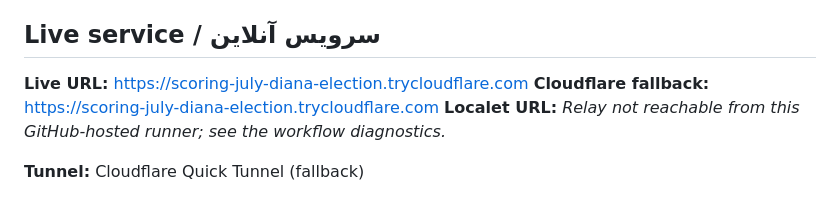
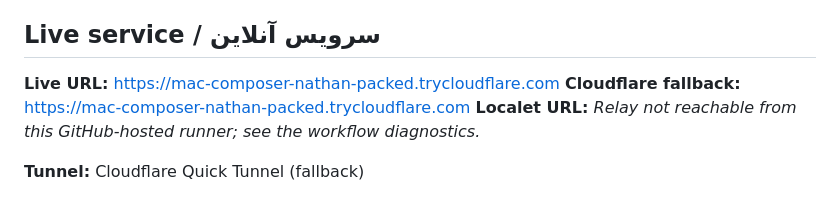
Before and after one commit to Amsh23/PicoHub, a Markdown page: README.md, the part around the change. GitHub-like rendering.

Commit message:
Update verified PicoHub public tunnel URL

```diff
--- a/README.md
+++ b/README.md
@@ -4,8 +4,8 @@
 
 ## Live service / سرویس آنلاین
 
-**Live URL:** [https://scoring-july-diana-election.trycloudflare.com](https://scoring-july-diana-election.trycloudflare.com)
-**Cloudflare fallback:** [https://scoring-july-diana-election.trycloudflare.com](https://scoring-july-diana-election.trycloudflare.com)
+**Live URL:** [https://mac-composer-nathan-packed.trycloudflare.com](https://mac-composer-nathan-packed.trycloudflare.com)
+**Cloudflare fallback:** [https://mac-composer-nathan-packed.trycloudflare.com](https://mac-composer-nathan-packed.trycloudflare.com)
 **Localet URL:** _Relay not reachable from this GitHub-hosted runner; see the workflow diagnostics._
 
 **Tunnel:** Cloudflare Quick Tunnel (fallback)
```
